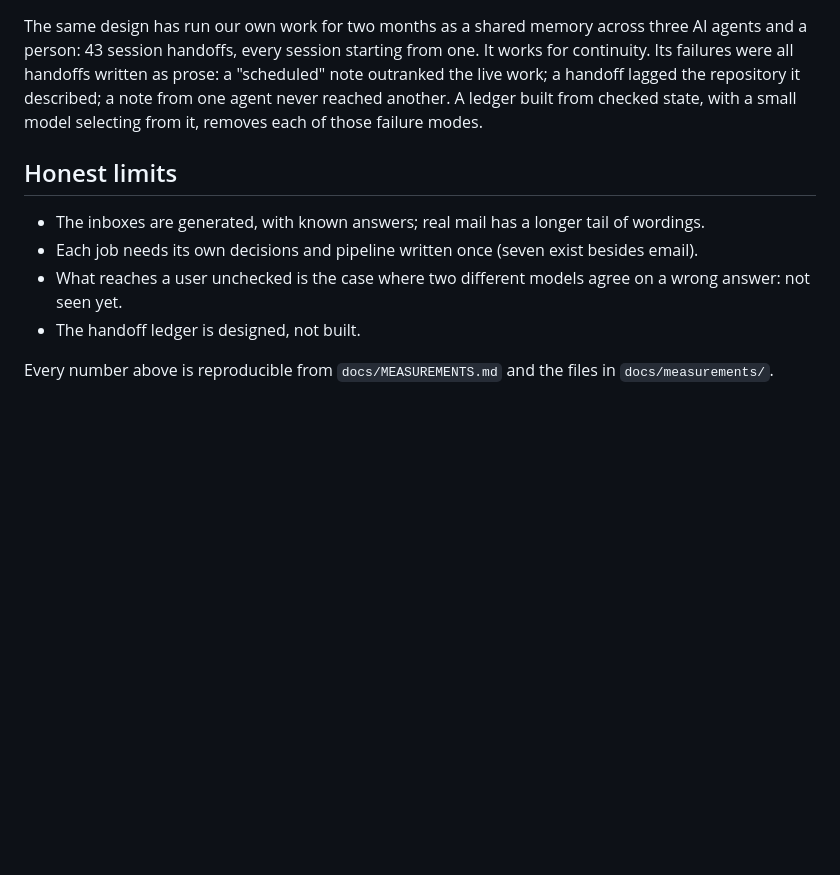
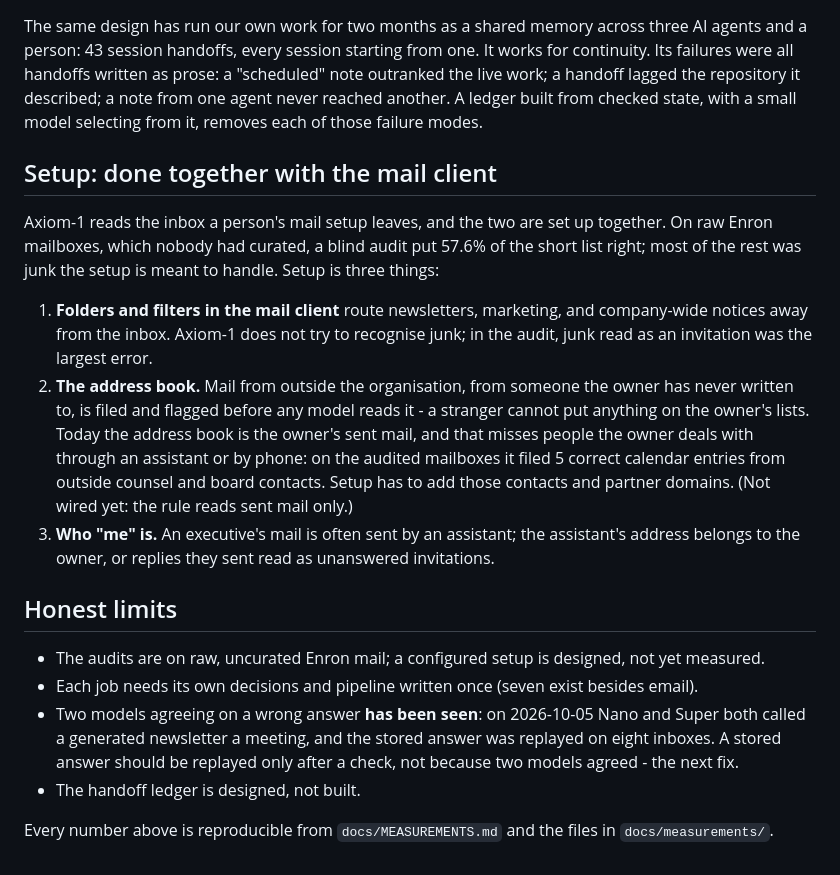
Before and after one commit to popimpin/axiom1, a Markdown page: docs/HARNESS.md, the part around the change. Rendered like a GitHub page; blank space fills up the shorter version.

Commit message:
HARNESS: setup is done with the mail client; a limit that is no longer true
New section "Setup: done together with the mail client": folders and filters
handle junk (the audit's largest error), the address book behind the
outside rule must include contacts a sent folder misses (it filed 5 correct
calendar entries from outside counsel and board contacts - not wired yet),
and an assistant's address belongs to the owner.

Honest limits: "two models agree on a wrong answer: not seen yet" was no
longer true - seen on 2026-10-05 (a newsletter called a meeting by Nano and
Super, replayed on eight inboxes). The audits are on uncurated mail.

Co-Authored-By: Claude Opus 5.5 <noreply@anthropic.com>

```diff
--- a/docs/HARNESS.md
+++ b/docs/HARNESS.md
@@ -57,11 +57,29 @@ written as prose: a "scheduled" note outranked the live work; a handoff lagged t
 from one agent never reached another. A ledger built from checked state, with a small model selecting from it,
 removes each of those failure modes.
 
+## Setup: done together with the mail client
+
+Axiom-1 reads the inbox a person's mail setup leaves, and the two are set up together. On raw Enron mailboxes,
+which nobody had curated, a blind audit put 57.6% of the short list right; most of the rest was junk the setup is
+meant to handle. Setup is three things:
+
+1. **Folders and filters in the mail client** route newsletters, marketing, and company-wide notices away from the
+   inbox. Axiom-1 does not try to recognise junk; in the audit, junk read as an invitation was the largest error.
+2. **The address book.** Mail from outside the organisation, from someone the owner has never written to, is
+   filed and flagged before any model reads it - a stranger cannot put anything on the owner's lists. Today the
+   address book is the owner's sent mail, and that misses people the owner deals with through an assistant or by
+   phone: on the audited mailboxes it filed 5 correct calendar entries from outside counsel and board contacts.
+   Setup has to add those contacts and partner domains. (Not wired yet: the rule reads sent mail only.)
+3. **Who "me" is.** An executive's mail is often sent by an assistant; the assistant's address belongs to the
+   owner, or replies they sent read as unanswered invitations.
+
 ## Honest limits
 
-- The inboxes are generated, with known answers; real mail has a longer tail of wordings.
+- The audits are on raw, uncurated Enron mail; a configured setup is designed, not yet measured.
 - Each job needs its own decisions and pipeline written once (seven exist besides email).
-- What reaches a user unchecked is the case where two different models agree on a wrong answer: not seen yet.
+- Two models agreeing on a wrong answer **has been seen**: on 2026-10-05 Nano and Super both called a generated
+  newsletter a meeting, and the stored answer was replayed on eight inboxes. A stored answer should be replayed
+  only after a check, not because two models agreed - the next fix.
 - The handoff ledger is designed, not built.
 
 Every number above is reproducible from `docs/MEASUREMENTS.md` and the files in `docs/measurements/`.
```
